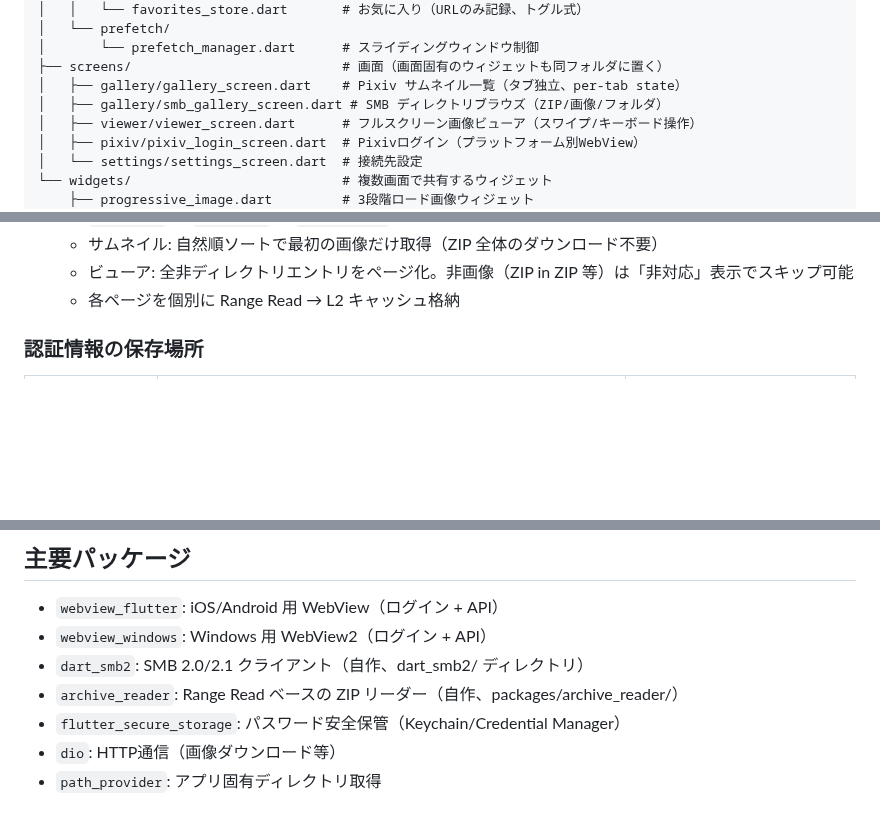
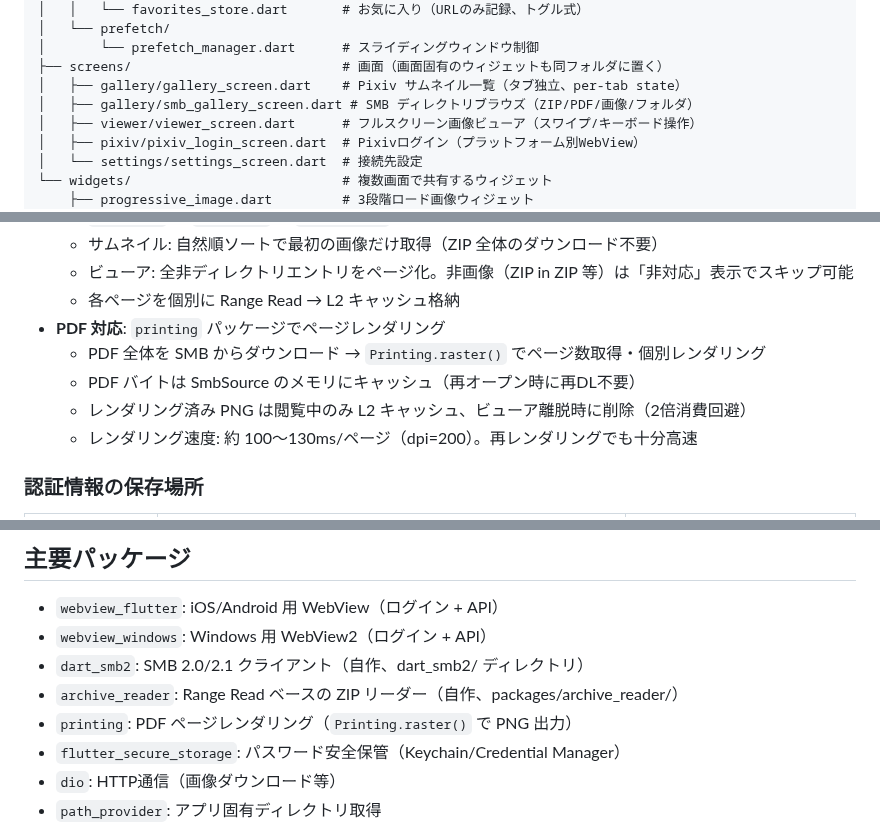
Before and after one commit to jam7/image-viewer, a Markdown page: CLAUDE.md, 3 parts joined by grey strips. GitHub-like rendering; blank space fills up the shorter version.

Commit message:
Update CLAUDE.md: add PDF support architecture and printing package

```diff
--- a/CLAUDE.md
+++ b/CLAUDE.md
@@ -95,7 +95,7 @@ lib/
 │       └── prefetch_manager.dart      # スライディングウィンドウ制御
 ├── screens/                           # 画面（画面固有のウィジェットも同フォルダに置く）
 │   ├── gallery/gallery_screen.dart    # Pixiv サムネイル一覧（タブ独立、per-tab state）
-│   ├── gallery/smb_gallery_screen.dart # SMB ディレクトリブラウズ（ZIP/画像/フォルダ）
+│   ├── gallery/smb_gallery_screen.dart # SMB ディレクトリブラウズ（ZIP/PDF/画像/フォルダ）
 │   ├── viewer/viewer_screen.dart      # フルスクリーン画像ビューア（スワイプ/キーボード操作）
 │   ├── pixiv/pixiv_login_screen.dart  # Pixivログイン（プラットフォーム別WebView）
 │   └── settings/settings_screen.dart  # 接続先設定
@@ -175,6 +175,11 @@ BlurHash表示（即座、~30バイト）
   - サムネイル: 自然順ソートで最初の画像だけ取得（ZIP 全体のダウンロード不要）
   - ビューア: 全非ディレクトリエントリをページ化。非画像（ZIP in ZIP 等）は「非対応」表示でスキップ可能
   - 各ページを個別に Range Read → L2 キャッシュ格納
+- **PDF 対応**: `printing` パッケージでページレンダリング
+  - PDF 全体を SMB からダウンロード → `Printing.raster()` でページ数取得・個別レンダリング
+  - PDF バイトは SmbSource のメモリにキャッシュ（再オープン時に再DL不要）
+  - レンダリング済み PNG は閲覧中のみ L2 キャッシュ、ビューア離脱時に削除（2倍消費回避）
+  - レンダリング速度: 約 100〜130ms/ページ（dpi=200）。再レンダリングでも十分高速
 
 ### 認証情報の保存場所
 
@@ -217,6 +222,7 @@ BlurHash表示（即座、~30バイト）
 - `webview_windows`: Windows 用 WebView2（ログイン + API）
 - `dart_smb2`: SMB 2.0/2.1 クライアント（自作、dart_smb2/ ディレクトリ）
 - `archive_reader`: Range Read ベースの ZIP リーダー（自作、packages/archive_reader/）
+- `printing`: PDF ページレンダリング（`Printing.raster()` で PNG 出力）
 - `flutter_secure_storage`: パスワード安全保管（Keychain/Credential Manager）
 - `dio`: HTTP通信（画像ダウンロード等）
 - `path_provider`: アプリ固有ディレクトリ取得
```
